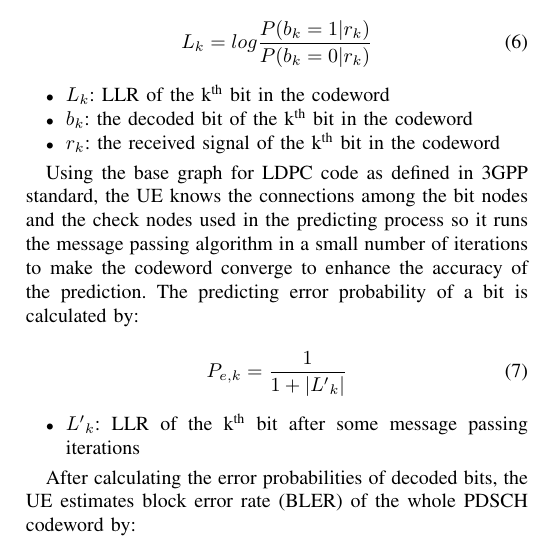
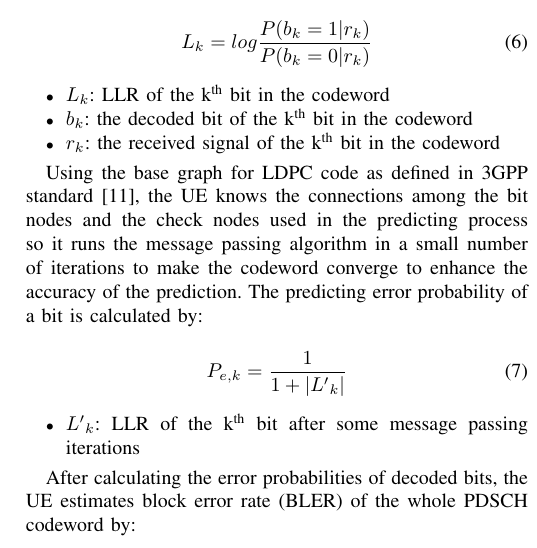
Before and after one commit to KienLeTrung/Two-stage-feedback_-Latex, a LaTeX paper (Two-stage feedback/Two-stage feedback.tex): part of one column of page 4 of 6, cut so that both start at the same text. Compiled offline with pdfLaTeX; a missing font is replaced by an installed copy or a similar font; a LaTeX package or settings file that is missing is left out.

Commit message:
Update Two-stage feedback.tex

```diff
--- a/Two-stage feedback/Two-stage feedback.tex
+++ b/Two-stage feedback/Two-stage feedback.tex
@@ -221,7 +221,7 @@ Early prediction-based feedback is generated by the following process. When the
     \item $r_{k}$: the received signal of the k\textsuperscript{th} bit in the codeword
 \end{itemize}
 
-Using the base graph for LDPC code as defined in 3GPP standard, the UE knows the connections among the bit nodes and the check nodes used in the predicting process so it runs the message passing algorithm in a small number of iterations to make the codeword converge to enhance the accuracy of the prediction. The predicting error probability of a bit is calculated by:
+Using the base graph for LDPC code as defined in 3GPP standard \cite{b8}, the UE knows the connections among the bit nodes and the check nodes used in the predicting process so it runs the message passing algorithm in a small number of iterations to make the codeword converge to enhance the accuracy of the prediction. The predicting error probability of a bit is calculated by:
 
 \begin{equation}
     P_{e,k} = \frac{1}{1 + |L\textquotesingle_{k}|}
```
